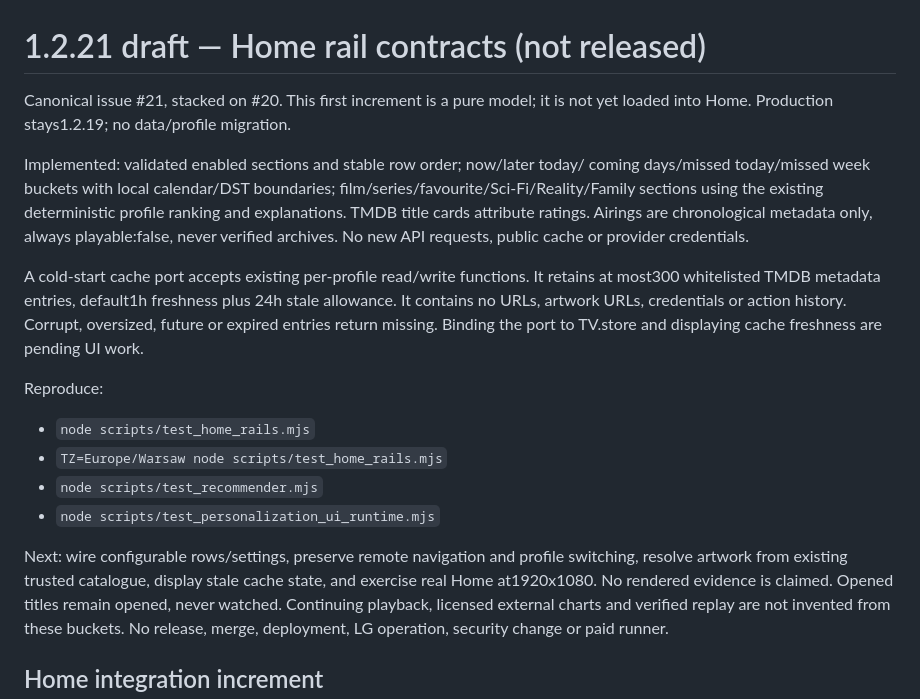
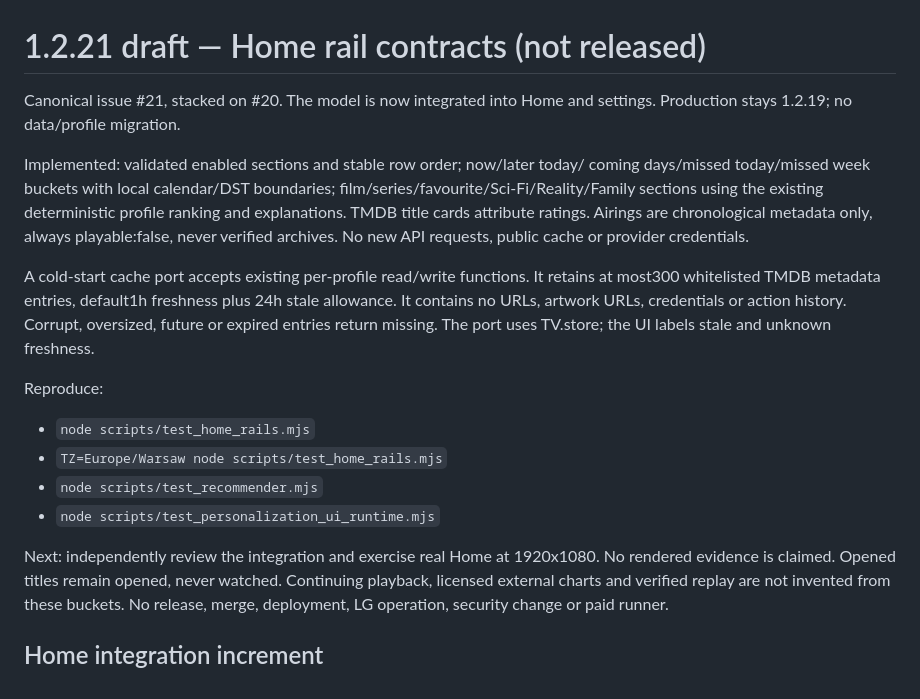
Before and after one commit to darekcze/dc4i-vod-tv, a Markdown page: docs/releases/1.2.21-draft.md, the part around the change. Drawn GitHub-style.

Commit message:
docs(home): align bilingual notes with integrated scope

```diff
--- a/docs/releases/1.2.21-draft.md
+++ b/docs/releases/1.2.21-draft.md
@@ -1,7 +1,7 @@
 # 1.2.21 draft — Home rail contracts (not released)
 
-Canonical issue #21, stacked on #20. This first increment is a pure model; it is
-not yet loaded into Home. Production stays1.2.19; no data/profile migration.
+Canonical issue #21, stacked on #20. The model is now integrated into Home and settings.
+Production stays 1.2.19; no data/profile migration.
 
 Implemented: validated enabled sections and stable row order; now/later today/
 coming days/missed today/missed week buckets with local calendar/DST boundaries;
@@ -13,8 +13,7 @@ No new API requests, public cache or provider credentials.
 A cold-start cache port accepts existing per-profile read/write functions. It
 retains at most300 whitelisted TMDB metadata entries, default1h freshness plus
 24h stale allowance. It contains no URLs, artwork URLs, credentials or action
-history. Corrupt, oversized, future or expired entries return missing. Binding
-the port to TV.store and displaying cache freshness are pending UI work.
+history. Corrupt, oversized, future or expired entries return missing. The port uses TV.store; the UI labels stale and unknown freshness.
 
 Reproduce:
 - `node scripts/test_home_rails.mjs`
@@ -22,9 +21,8 @@ Reproduce:
 - `node scripts/test_recommender.mjs`
 - `node scripts/test_personalization_ui_runtime.mjs`
 
-Next: wire configurable rows/settings, preserve remote navigation and profile
-switching, resolve artwork from existing trusted catalogue, display stale cache
-state, and exercise real Home at1920x1080. No rendered evidence is claimed.
+Next: independently review the integration and exercise real Home at 1920x1080.
+No rendered evidence is claimed.
 Opened titles remain opened, never watched. Continuing playback, licensed external
 charts and verified replay are not invented from these buckets. No release,
 merge, deployment, LG operation, security change or paid runner.
```
Also changed, not shown: 1 other file.
